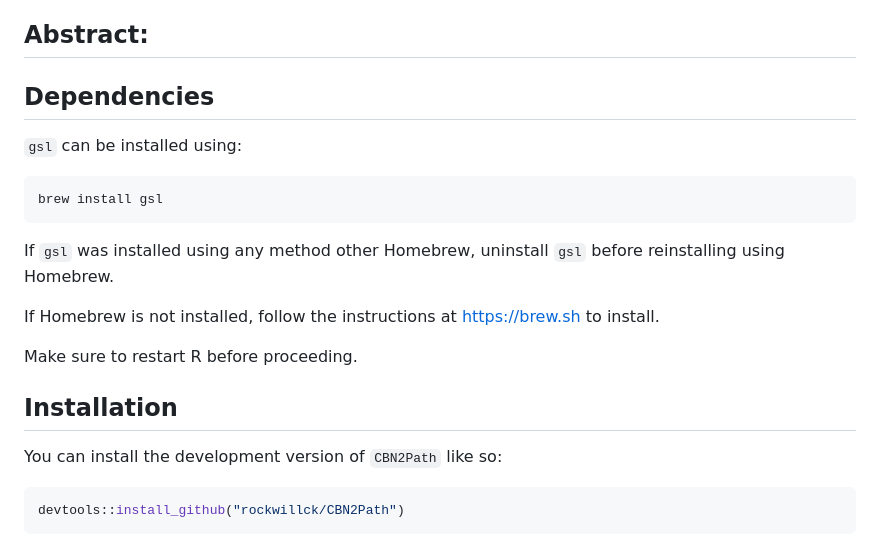
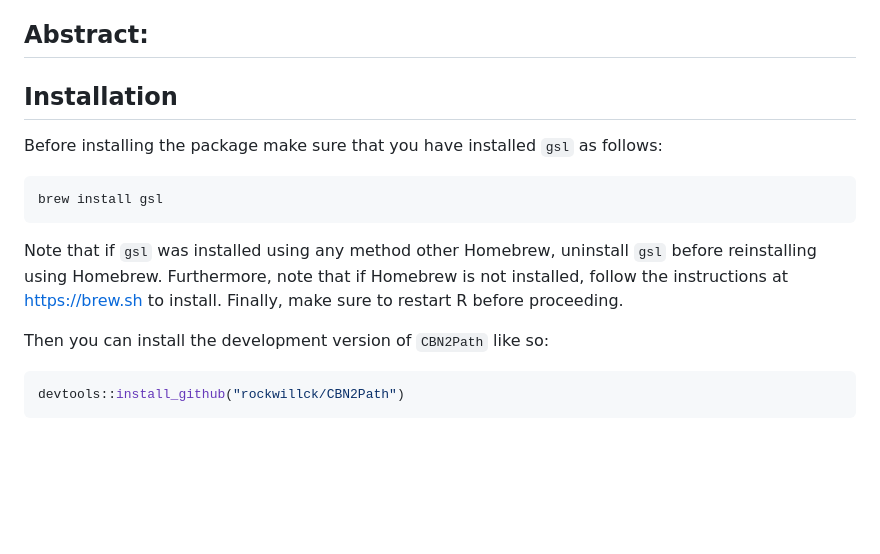
Before and after one commit to rockwillck/CBN2Path, a Markdown page: README.md, the part around the change. GitHub-like rendering; blank space fills up the shorter version.

````diff
--- a/README.md
+++ b/README.md
@@ -13,25 +13,20 @@ William Choi-Kim and Sayed-Rzgar Hosseini
 
 
 
-## Dependencies
+## Installation
 
-`gsl` can be installed using:
+Before installing the package make sure that you have installed `gsl` as follows:
 
 ``` bash
 brew install gsl
 ```
+Note that if `gsl` was installed using any method other Homebrew, uninstall `gsl`
+before reinstalling using Homebrew.
+Furthermore, note that if Homebrew is not installed, follow the instructions at <https://brew.sh> to install.
+Finally, make sure to restart R before proceeding.
 
-If `gsl` was installed using any method other Homebrew, uninstall `gsl`
-before reinstalling using Homebrew.
 
-If Homebrew is not installed, follow the instructions at
-<https://brew.sh> to install.
-
-Make sure to restart R before proceeding.
-
-## Installation
-
-You can install the development version of `CBN2Path` like so:
+Then you can install the development version of `CBN2Path` like so:
 
 ``` r
 devtools::install_github("rockwillck/CBN2Path")
````
